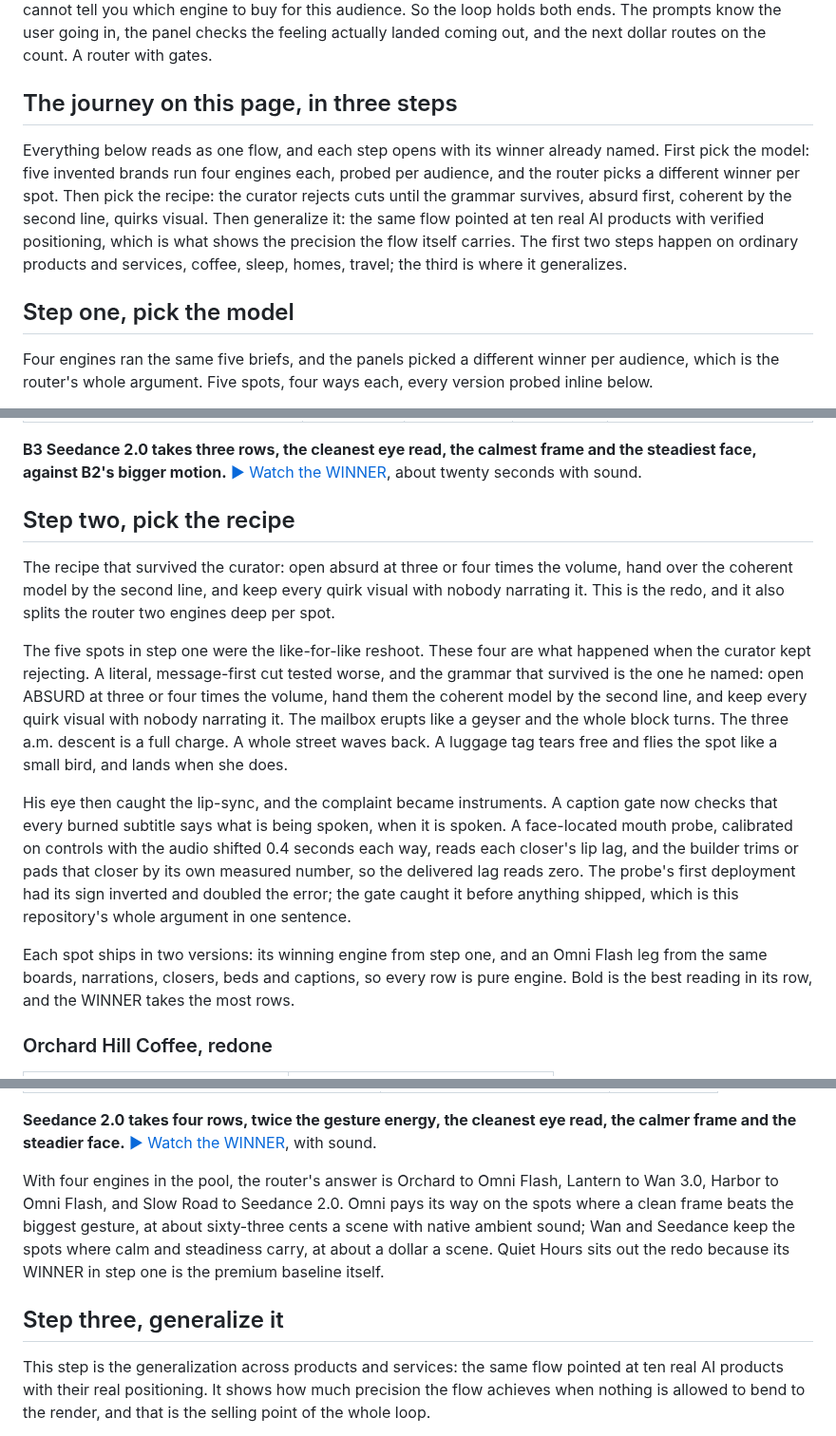
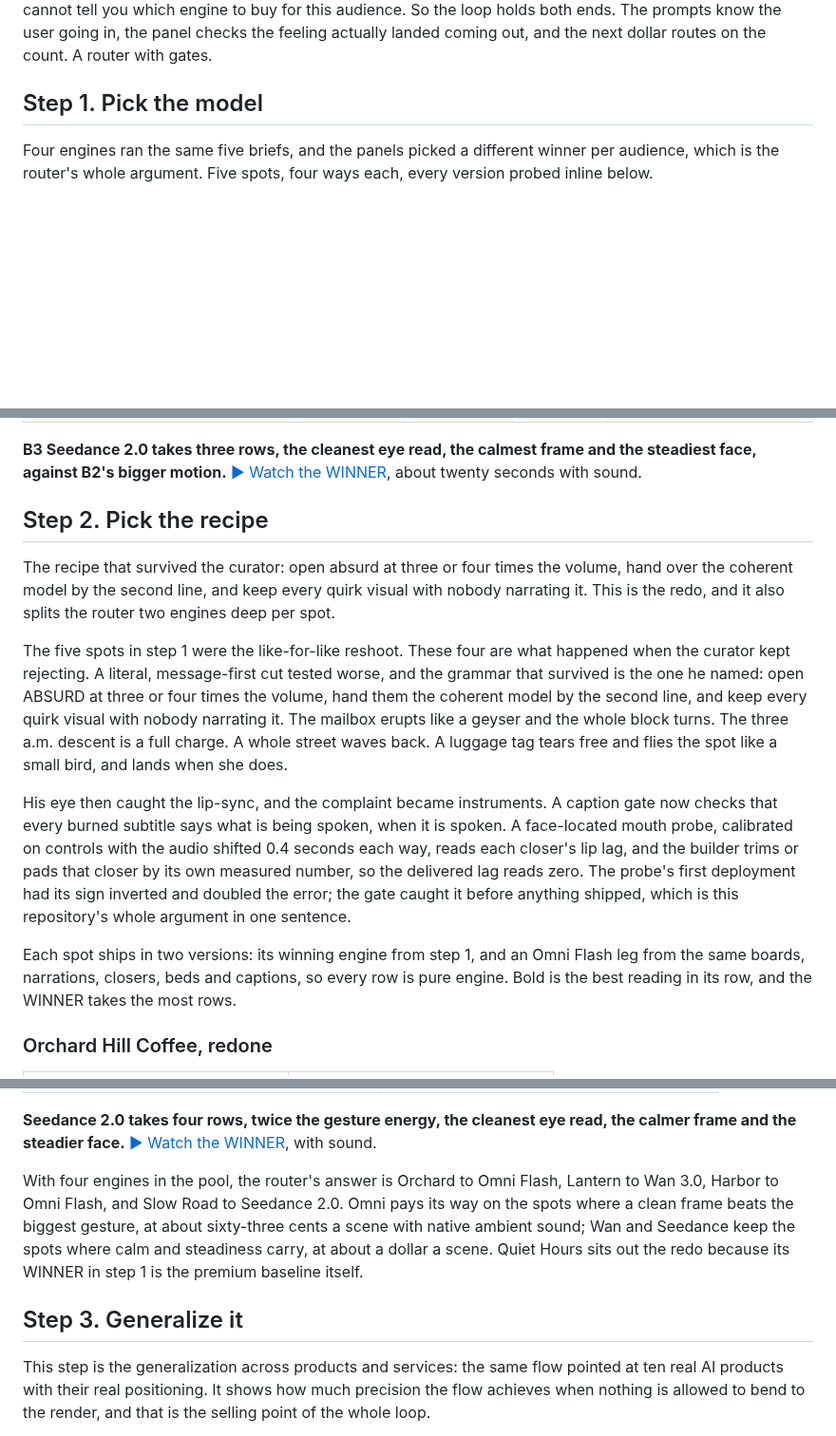
Before and after one commit to jameswniu/3d-filmmaking-ads-multimodal-evals, a Markdown page: README.md, 3 parts joined by grey strips. Shown at 95% size. GitHub-like rendering; blank space fills up the shorter version.

```diff
--- a/README.md
+++ b/README.md
@@ -85,11 +113,7 @@ What this page adds up to is a multi-model router built on autonomously feature-
 
 Why not put all of this in the prompt instead, and skip the judging. It is in the prompt, every engine got the same brief with the audience written into it, and the four columns under each spot are what four models did with identical words. A prompt is a request, and a generation is a draw against it: the Wan take was told to put the system banner on the phone's own screen and floated it in mid-air anyway, until a re-roll landed it. Judging after is also the only way to choose between models, because a prompt steers one engine but cannot tell you which engine to buy for this audience. So the loop holds both ends. The prompts know the user going in, the panel checks the feeling actually landed coming out, and the next dollar routes on the count. A router with gates.
 
-## The journey on this page, in three steps
-
-Everything below reads as one flow, and each step opens with its winner already named. First pick the model: five invented brands run four engines each, probed per audience, and the router picks a different winner per spot. Then pick the recipe: the curator rejects cuts until the grammar survives, absurd first, coherent by the second line, quirks visual. Then generalize it: the same flow pointed at ten real AI products with verified positioning, which is what shows the precision the flow itself carries. The first two steps happen on ordinary products and services, coffee, sleep, homes, travel; the third is where it generalizes.
-
-## Step one, pick the model
+## Step 1. Pick the model
 
 Four engines ran the same five briefs, and the panels picked a different winner per audience, which is the router's whole argument. Five spots, four ways each, every version probed inline below.
 
@@ -214,15 +238,15 @@ The feeling is wanderlust, motion and place, so this panel gates gesture upward
 **B3 Seedance 2.0 takes three rows, the cleanest eye read, the calmest frame and the steadiest face, against B2's bigger motion.** [&#9654; Watch the WINNER](https://github.com/jameswniu/3d-filmmaking-ads-multimodal-evals/raw/archive-media/shoot-20260824-seedance2-slowroad.mp4), about twenty seconds with sound.
 
 
-## Step two, pick the recipe
+## Step 2. Pick the recipe
 
 The recipe that survived the curator: open absurd at three or four times the volume, hand over the coherent model by the second line, and keep every quirk visual with nobody narrating it. This is the redo, and it also splits the router two engines deep per spot.
 
-The five spots in step one were the like-for-like reshoot. These four are what happened when the curator kept rejecting. A literal, message-first cut tested worse, and the grammar that survived is the one he named: open ABSURD at three or four times the volume, hand them the coherent model by the second line, and keep every quirk visual with nobody narrating it. The mailbox erupts like a geyser and the whole block turns. The three a.m. descent is a full charge. A whole street waves back. A luggage tag tears free and flies the spot like a small bird, and lands when she does.
+The five spots in step 1 were the like-for-like reshoot. These four are what happened when the curator kept rejecting. A literal, message-first cut tested worse, and the grammar that survived is the one he named: open ABSURD at three or four times the volume, hand them the coherent model by the second line, and keep every quirk visual with nobody narrating it. The mailbox erupts like a geyser and the whole block turns. The three a.m. descent is a full charge. A whole street waves back. A luggage tag tears free and flies the spot like a small bird, and lands when she does.
 
 His eye then caught the lip-sync, and the complaint became instruments. A caption gate now checks that every burned subtitle says what is being spoken, when it is spoken. A face-located mouth probe, calibrated on controls with the audio shifted 0.4 seconds each way, reads each closer's lip lag, and the builder trims or pads that closer by its own measured number, so the delivered lag reads zero. The probe's first deployment had its sign inverted and doubled the error; the gate caught it before anything shipped, which is this repository's whole argument in one sentence.
 
-Each spot ships in two versions: its winning engine from step one, and an Omni Flash leg from the same boards, narrations, closers, beds and captions, so every row is pure engine. Bold is the best reading in its row, and the WINNER takes the most rows.
+Each spot ships in two versions: its winning engine from step 1, and an Omni Flash leg from the same boards, narrations, closers, beds and captions, so every row is pure engine. Bold is the best reading in its row, and the WINNER takes the most rows.
 
 ### Orchard Hill Coffee, redone
 
@@ -302,9 +326,9 @@ Each spot ships in two versions: its winning engine from step one, and an Omni F
 
 **Seedance 2.0 takes four rows, twice the gesture energy, the cleanest eye read, the calmer frame and the steadier face.** [&#9654; Watch the WINNER](https://github.com/jameswniu/3d-filmmaking-ads-multimodal-evals/raw/archive-media/shoot-20260826-seedance2-slowroad.mp4), with sound.
 
-With four engines in the pool, the router's answer is Orchard to Omni Flash, Lantern to Wan 3.0, Harbor to Omni Flash, and Slow Road to Seedance 2.0. Omni pays its way on the spots where a clean frame beats the biggest gesture, at about sixty-three cents a scene with native ambient sound; Wan and Seedance keep the spots where calm and steadiness carry, at about a dollar a scene. Quiet Hours sits out the redo because its WINNER in step one is the premium baseline itself.
+With four engines in the pool, the router's answer is Orchard to Omni Flash, Lantern to Wan 3.0, Harbor to Omni Flash, and Slow Road to Seedance 2.0. Omni pays its way on the spots where a clean frame beats the biggest gesture, at about sixty-three cents a scene with native ambient sound; Wan and Seedance keep the spots where calm and steadiness carry, at about a dollar a scene. Quiet Hours sits out the redo because its WINNER in step 1 is the premium baseline itself.
 
-## Step three, generalize it
+## Step 3. Generalize it
 
 This step is the generalization across products and services: the same flow pointed at ten real AI products with their real positioning. It shows how much precision the flow achieves when nothing is allowed to bend to the render, and that is the selling point of the whole loop.
 
```
Also changed, not shown: other parts of README.md (+38 -3 lines).
